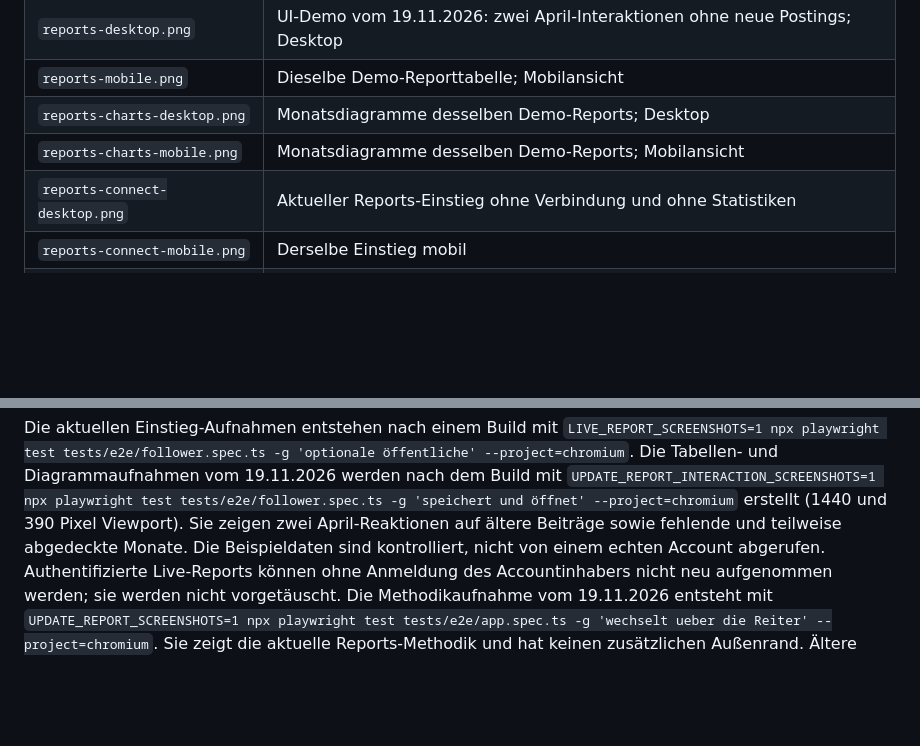
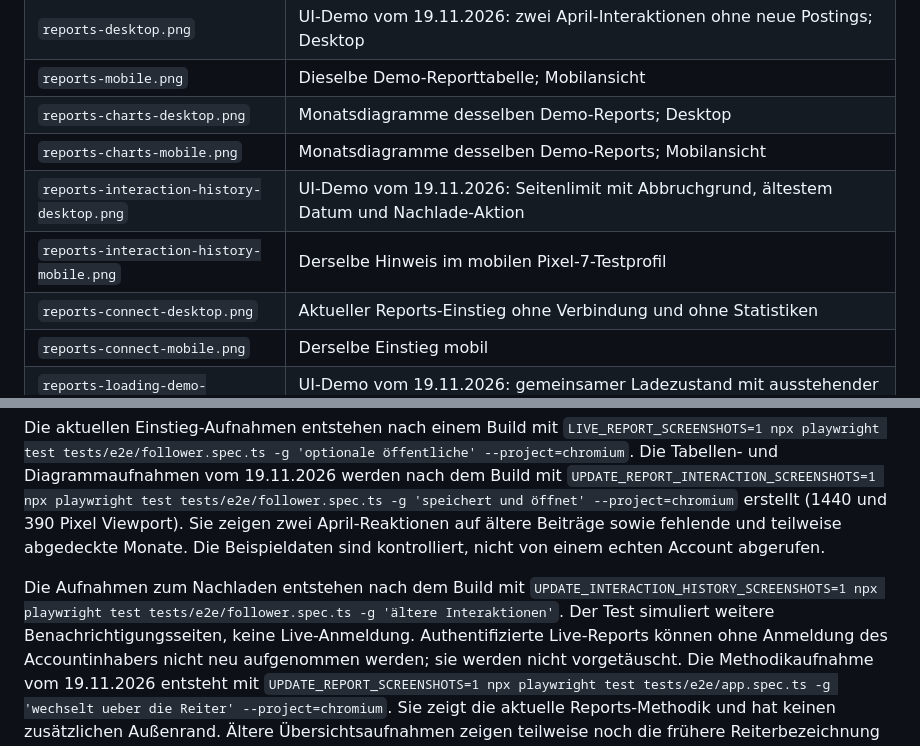
Before and after one commit to rstockm/fediwings, a Markdown page: docs/screenshots/README.md, 2 parts joined by grey strips. Rendered like a GitHub page; blank space fills up the shorter version.

```diff
--- a/docs/screenshots/README.md
+++ b/docs/screenshots/README.md
@@ -21,6 +21,8 @@ verwenden dagegen kontrollierte Testdaten.
 | `reports-mobile.png`    | Dieselbe Demo-Reporttabelle; Mobilansicht |
 | `reports-charts-desktop.png` | Monatsdiagramme desselben Demo-Reports; Desktop |
 | `reports-charts-mobile.png` | Monatsdiagramme desselben Demo-Reports; Mobilansicht |
+| `reports-interaction-history-desktop.png` | UI-Demo vom 19.11.2026: Seitenlimit mit Abbruchgrund, ältestem Datum und Nachlade-Aktion |
+| `reports-interaction-history-mobile.png` | Derselbe Hinweis im mobilen Pixel-7-Testprofil |
 | `reports-connect-desktop.png` | Aktueller Reports-Einstieg ohne Verbindung und ohne Statistiken |
 | `reports-connect-mobile.png` | Derselbe Einstieg mobil |
 | `reports-loading-demo-desktop.png` | UI-Demo vom 19.11.2026: gemeinsamer Ladezustand mit ausstehender Interaktionshistorie; kontrollierte Antworten, keine echte Anmeldung |
@@ -75,6 +77,10 @@ Die Tabellen- und Diagrammaufnahmen vom 19.11.2026 werden nach dem Build mit
 erstellt (1440 und 390 Pixel Viewport). Sie zeigen zwei April-Reaktionen auf
 ältere Beiträge sowie fehlende und teilweise abgedeckte Monate. Die
 Beispieldaten sind kontrolliert, nicht von einem echten Account abgerufen.
+
+Die Aufnahmen zum Nachladen entstehen nach dem Build mit
+`UPDATE_INTERACTION_HISTORY_SCREENSHOTS=1 npx playwright test tests/e2e/follower.spec.ts -g 'ältere Interaktionen'`.
+Der Test simuliert weitere Benachrichtigungsseiten, keine Live-Anmeldung.
 Authentifizierte Live-Reports können ohne Anmeldung des Accountinhabers nicht
 neu aufgenommen werden; sie werden nicht vorgetäuscht.
 Die Methodikaufnahme vom 19.11.2026 entsteht mit
```
Also changed, not shown: README.md (+7 -1 lines), docs/screenshots/reports-interaction-history-desktop.png (added), docs/screenshots/reports-interaction-history-mobile.png (added), 10 other files.
